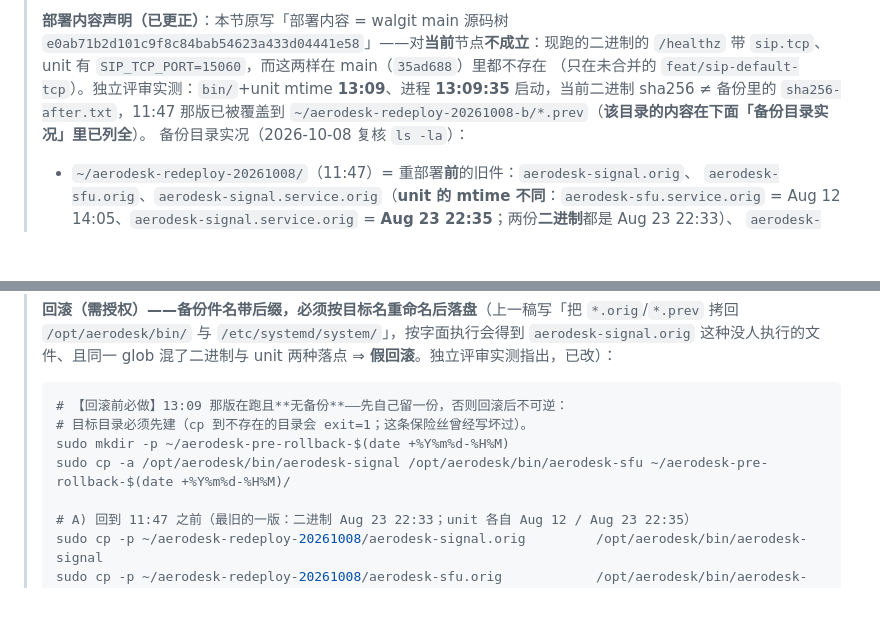
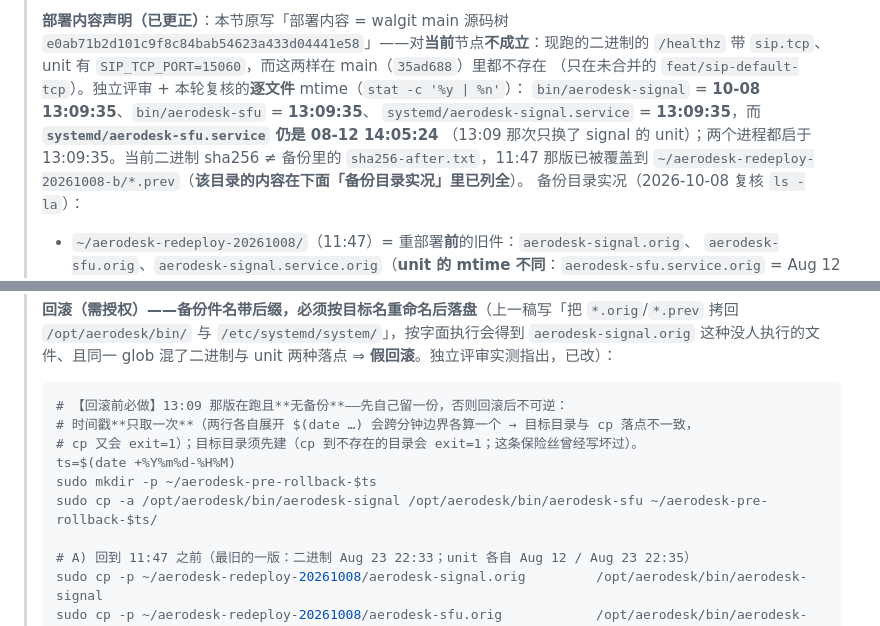
Before and after one commit to aerodesk-labs/aerodesk, a Markdown page: docs/DEPLOYMENT.md, 2 parts joined by grey strips. Rendered like a GitHub page; blank space fills up the shorter version.

Commit message:
docs(deploy): 回滚保险丝时间戳只取一次；13:09 那组的 mtime 改逐文件口径
评审 aerodesk-reviewer-4 第五轮 must_fix（review 785...，两处一行可改）：

- **③ 跨分钟缝**：`sudo mkdir -p ~/…-$(date +%Y%m%d-%H%M)` 与紧接的 `sudo cp -a … ~/…-$(date +…)／`
  **各自独立展开** `$(date)`——两行跨过分钟边界就会建一个目录、拷到另一个 → `cp` `exit=1`，
  回滚前的保险丝又失效（等于把原故障挪到分钟边界上）。改为先取一次：`ts=$(date +%Y%m%d-%H%M)`，
  两行共用 `$ts`。
- **④ 逐文件口径**：原文写「`bin/`+unit mtime **13:09**」是合并口径。本轮远端 `stat` 逐文件取真值：
  `bin/aerodesk-signal`=10-08 13:09:35、`bin/aerodesk-sfu`=13:09:35、`systemd/aerodesk-signal.service`=13:09:35，
  而 **`systemd/aerodesk-sfu.service` 仍是 08-12 14:05:24**（13:09 那次只换了 signal 的 unit），
  两进程都起于 13:09:35 → 已按实写清并点出「sfu unit 未动」这一细节。

docs-only；证据 = 远端 `stat -c '%y | %n'`（只读）。

````diff
--- a/docs/DEPLOYMENT.md
+++ b/docs/DEPLOYMENT.md
@@ -290,8 +290,11 @@ cargo run -p aerodesk-agent -- --role viewer --signal ws://127.0.0.1:5060   --ro
 > **部署内容声明（已更正）**：本节原写「部署内容 = walgit main 源码树
 > `e0ab71b2d101c9f8c84bab54623a433d04441e58`」——对**当前**节点**不成立**：现跑的二进制的
 > `/healthz` 带 `sip.tcp`、unit 有 `SIP_TCP_PORT=15060`，而这两样在 main（`35ad688`）里都不存在
-> （只在未合并的 `feat/sip-default-tcp`）。独立评审实测：`bin/`+unit mtime **13:09**、进程 **13:09:35**
-> 启动，当前二进制 sha256 ≠ 备份里的 `sha256-after.txt`，11:47 那版已被覆盖到
+> （只在未合并的 `feat/sip-default-tcp`）。独立评审 + 本轮复核的**逐文件** mtime（`stat -c '%y | %n'`）：
+> `bin/aerodesk-signal` = **10-08 13:09:35**、`bin/aerodesk-sfu` = **13:09:35**、
+> `systemd/aerodesk-signal.service` = **13:09:35**，而 **`systemd/aerodesk-sfu.service` 仍是 08-12 14:05:24**
+> （13:09 那次只换了 signal 的 unit）；两个进程都启于 13:09:35。当前二进制 sha256 ≠ 备份里的
+> `sha256-after.txt`，11:47 那版已被覆盖到
 > `~/aerodesk-redeploy-20261008-b/*.prev`（**该目录的内容在下面「备份目录实况」里已列全**）。
 > 备份目录实况（2026-10-08 复核 `ls -la`）：
 > - `~/aerodesk-redeploy-20261008/`（11:47）= 重部署**前**的旧件：`aerodesk-signal.orig`、
@@ -309,9 +312,11 @@ cargo run -p aerodesk-agent -- --role viewer --signal ws://127.0.0.1:5060   --ro
 >
 > ```sh
 > # 【回滚前必做】13:09 那版在跑且**无备份**——先自己留一份，否则回滚后不可逆：
-> # 目标目录必须先建（cp 到不存在的目录会 exit=1；这条保险丝曾经写坏过）。
-> sudo mkdir -p ~/aerodesk-pre-rollback-$(date +%Y%m%d-%H%M)
-> sudo cp -a /opt/aerodesk/bin/aerodesk-signal /opt/aerodesk/bin/aerodesk-sfu ~/aerodesk-pre-rollback-$(date +%Y%m%d-%H%M)/
+> # 时间戳**只取一次**（两行各自展开 $(date …) 会跨分钟边界各算一个 → 目标目录与 cp 落点不一致，
+> # cp 又会 exit=1）；目标目录须先建（cp 到不存在的目录会 exit=1；这条保险丝曾经写坏过）。
+> ts=$(date +%Y%m%d-%H%M)
+> sudo mkdir -p ~/aerodesk-pre-rollback-$ts
+> sudo cp -a /opt/aerodesk/bin/aerodesk-signal /opt/aerodesk/bin/aerodesk-sfu ~/aerodesk-pre-rollback-$ts/
 >
 > # A) 回到 11:47 之前（最旧的一版：二进制 Aug 23 22:33；unit 各自 Aug 12 / Aug 23 22:35）
 > sudo cp -p ~/aerodesk-redeploy-20261008/aerodesk-signal.orig         /opt/aerodesk/bin/aerodesk-signal
````
